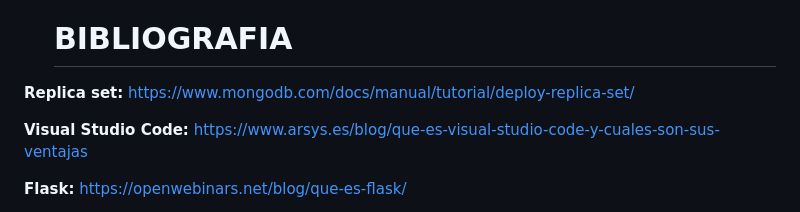
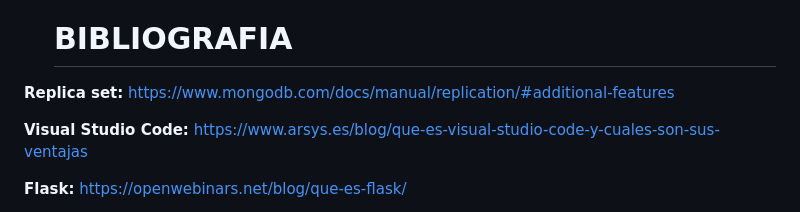
Before and after one commit to sergioarcila99/Implementacion-de-un-Crud-con-Python-Flask-MongoDB-y-RestFul-API, a Markdown page: README.md, the part around the change. GitHub-like rendering.

```diff
--- a/README.md
+++ b/README.md
@@ -218,7 +218,7 @@ Este entorno ofrece una GUI que facilita a los desarrolladores el envío de soli
 - **Documentación de API:** Genera de forma automatizada, documentación detallada de la API a partir de las solicitudes y respuestas realizadas, lo que facilita su comprensión y uso por parte de otros desarrolladores.
 
    # BIBLIOGRAFIA
-**Replica set:** https://www.mongodb.com/docs/manual/tutorial/deploy-replica-set/
+**Replica set:** https://www.mongodb.com/docs/manual/replication/#additional-features
 
 **Visual Studio Code:** https://www.arsys.es/blog/que-es-visual-studio-code-y-cuales-son-sus-ventajas
 
```
